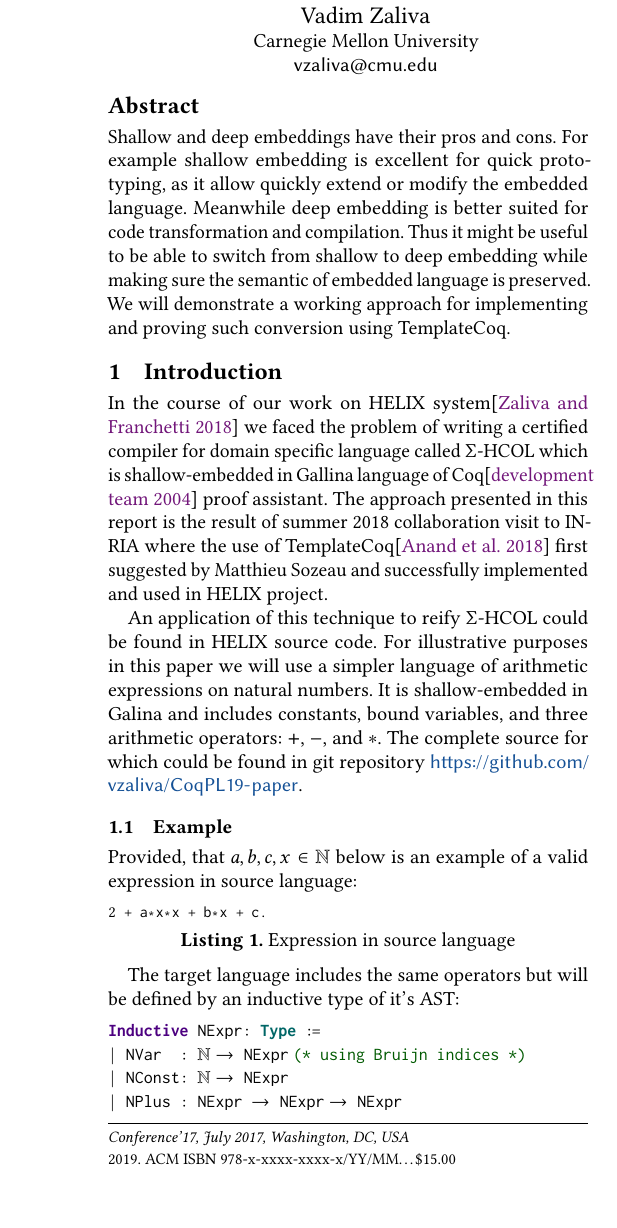
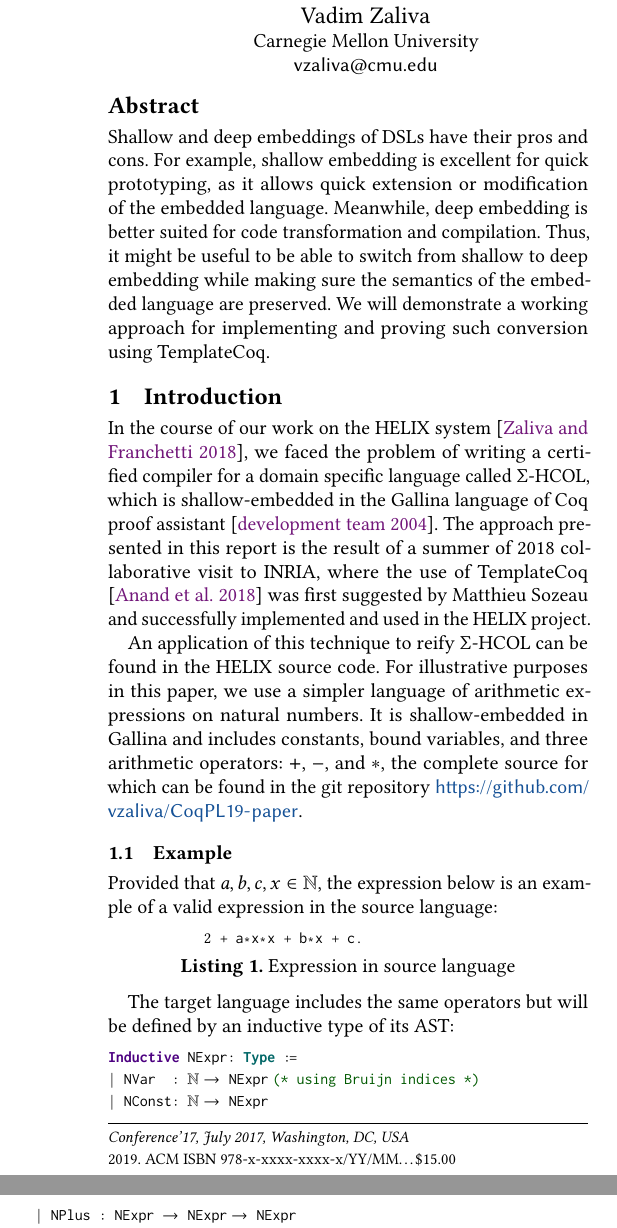
Before and after one commit to vzaliva/CoqPL19-paper, a LaTeX paper (paper.tex): part of one column of page 1 of 3 before the commit and two parts of the columns of page 1 of 3 after it, the two joined at a grey line, cut so that both start at the same text. Compiled offline with pdfLaTeX.

Commit message:
proofreading

```diff
--- a/paper.tex
+++ b/paper.tex
@@ -57,7 +57,7 @@
 \begin{document}
 
 %% Title information
-\title{Reification of shallow-embedded DSL in Coq with automated verification}         %% [Short Title] is optional;
+\title{Reification of shallow-embedded DSLs in Coq with automated verification}         %% [Short Title] is optional;
                                         %% when present, will be used in
                                         %% header instead of Full Title.
 %\titlenote{with title note}             %% \titlenote is optional;
@@ -83,12 +83,12 @@
 
 
 \begin{abstract}
-  Shallow and deep embeddings have their pros and cons. For example
-  shallow embedding is excellent for quick prototyping, as it allow
-  quickly extend or modify the embedded language.  Meanwhile deep
+  Shallow and deep embeddings of DSLs have their pros and cons. For example,
+  shallow embedding is excellent for quick prototyping, as it allows
+  quick extension or modification of the embedded language.  Meanwhile, deep
   embedding is better suited for code transformation and compilation.
-  Thus it might be useful to be able to switch from shallow to deep
-  embedding while making sure the semantic of embedded language is
+  Thus, it might be useful to be able to switch from shallow to deep
+  embedding while making sure the semantics of the embedded language are
   preserved. We will demonstrate a working approach for implementing
   and proving such conversion using TemplateCoq.
 \end{abstract}
@@ -129,40 +129,39 @@
 
 \section{Introduction}
 
-In the course of our work on HELIX system\cite{helixFHPC18} we faced
-the problem of writing a certified compiler for domain specific
-language called $\Sigma$-HCOL which is shallow-embedded in Gallina
-language of Coq\cite{Coq} proof assistant. The approach presented in
-this report is the result of summer 2018 collaboration visit to INRIA
-where the use of TemplateCoq\cite{anand2018towards} first suggested by
-Matthieu Sozeau and successfully implemented and used in HELIX
+In the course of our work on the HELIX system \cite{helixFHPC18}, we faced
+the problem of writing a certified compiler for a domain specific
+language called $\Sigma$-HCOL, which is shallow-embedded in the Gallina
+language of Coq proof assistant \cite{Coq}. The approach presented in
+this report is the result of a summer of 2018 collaborative visit to INRIA,
+where the use of TemplateCoq \cite{anand2018towards} was first suggested by
+Matthieu Sozeau and successfully implemented and used in the HELIX
 project.
 
-An application of this technique to reify $\Sigma$-HCOL could be found
-in HELIX source code. For illustrative purposes in this paper we will
-use a simpler language of arithmetic expressions on natural
-numbers. It is shallow-embedded in Galina and includes constants,
+An application of this technique to reify $\Sigma$-HCOL can be found
+in the HELIX source code. For illustrative purposes in this paper, we use a simpler language of arithmetic expressions on natural
+numbers. It is shallow-embedded in Gallina and includes constants,
 bound variables, and three arithmetic operators: $+$, $-$, and
-$*$. The complete source for which could be found in git repository
+$*$, the complete source for which can be found in the git repository
 \url{https://github.com/vzaliva/CoqPL19-paper}.
 
 \subsection{Example}
 
-Provided, that $a, b, c, x \in \N$ below is an example of a valid
-expression in source language:
+Provided that $a, b, c, x \in \N$, the expression below is an example of a valid
+expression in the source language:
 
 \begin{lstlisting}[language=Coq, mathescape=true,
   basicstyle=\footnotesize,
   caption=Expression in source language,
   label=lst:sexp]
-2 + a*x*x + b*x + c.
+            2 + a*x*x + b*x + c.
 \end{lstlisting}
 
 The target language includes the same operators but will be defined by
-an inductive type of it's AST:
+an inductive type of its AST:
 
 \begin{lstlisting}[language=Coq, mathescape=true,
-  caption=Target Language type
+  caption=Target language type,
   basicstyle=\footnotesize]
 Inductive NExpr: Type :=
 | NVar  : nat -> NExpr (* using Bruijn indices *)
@@ -191,2 +190 @@ allowed subset of Gallina. This make translation implementation pretty
 straightforward. Additionally, this allows automatic proof of semantic
-preservation.
@@ -207,2 +206,2 @@ feature\cite{sozeau2014universe} is used to type the input.
 
-In addition to the input expression \emph{reifyNExp} takes two names
+In addition to the input expression, \emph{reifyNExp} takes two names
@@ -212,10 +211,9 @@ bound. The second name will be a name of semantic preservation lemma,
 discussed in the next section.
 
 \begin{lstlisting}[language=Coq, mathescape=true,
-  basicstyle=\footnotesize]
+  basicstyle=\footnotesize, caption=Reification program]
 Polymorphic Definition reifyNExp@{t u}
   {A:Type@{t}}} (res_name lemma_name: string) (nexpr:A)
   : TemplateMonad@{t u} unit.
 \end{lstlisting}
 
-When executed, if succeeds, \emph{reifyNExp} will create a new
```
Also changed, not shown: paper.tex (81 more changed lines).
